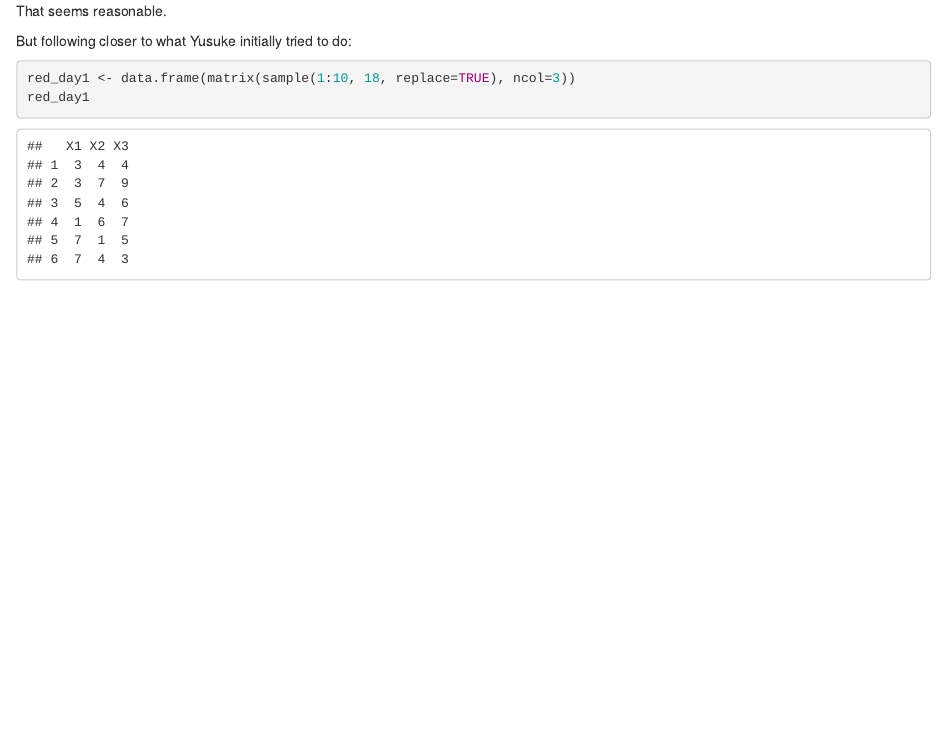
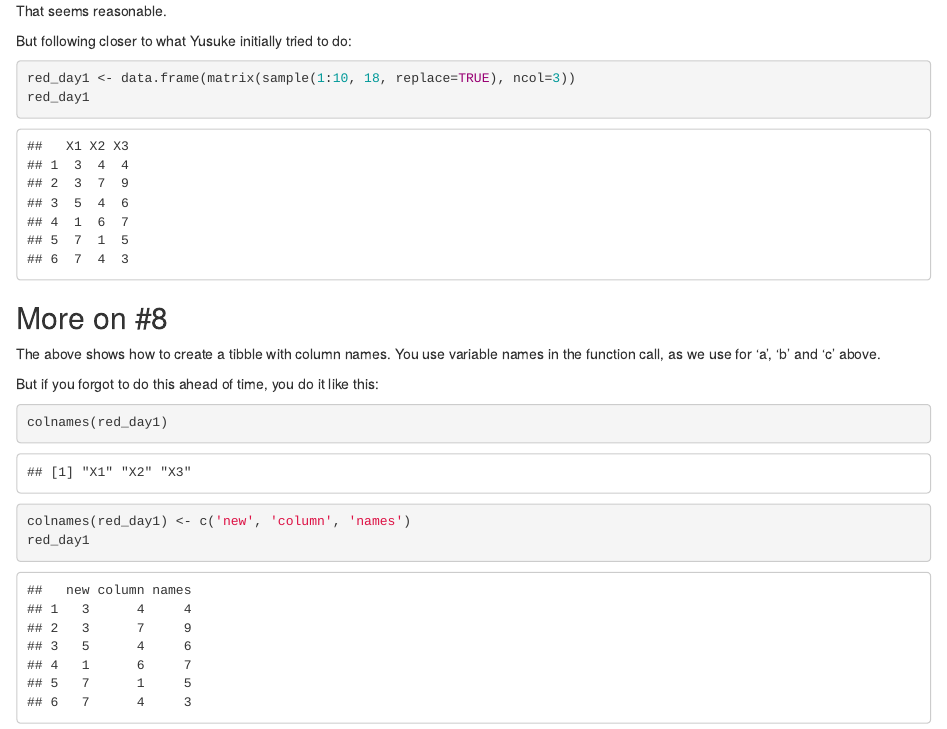
Before and after one commit to kobekko94/Yusuke-Flexboard-Practice, an R Markdown document (basic-r.Rmd): the page in a window 1100 px wide, from 2210 px down. Rendered offline with R 4.5, knitr and Pandoc, with nearby package versions; code that draws random numbers runs with fixed seeds of ours; some code elsewhere in the file could not run offline.

Commit message:
More ideas answering #8

````diff
--- a/basic-r.Rmd
+++ b/basic-r.Rmd
@@ -84,3 +84,17 @@ But following closer to what Yusuke initially tried to do:
 red_day1 <- data.frame(matrix(sample(1:10, 18, replace=TRUE), ncol=3))
 red_day1
 ```
+
+## More on #8
+
+The above shows how to create a tibble with column names. You use variable names in the function call, as we use for 'a', 'b' and 'c' above.
+
+But if you forgot to do this ahead of time, you do it like this:
+
+```{r}
+colnames(red_day1)
+```
+```{r}
+colnames(red_day1) <- c('new', 'column', 'names')
+red_day1
+```
````
